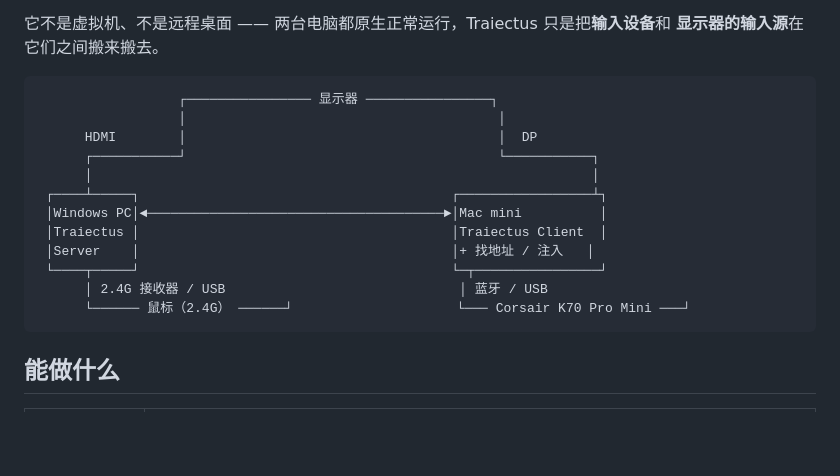
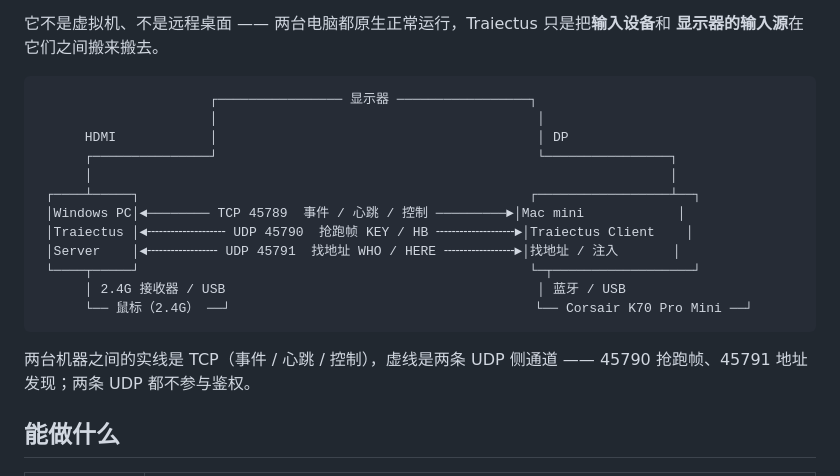
Before and after one commit to BLEACHRukia/Traiectus, a Markdown page: README.md, the part around the change. Drawn GitHub-style; blank space fills up the shorter version.

````diff
--- a/README.md
+++ b/README.md
@@ -25,19 +25,21 @@ Traiectus 是一个自用的小型 KVM：给"桌上同时有 Mac 和 Windows、
 **显示器的输入源**在它们之间搬来搬去。
 
 ```text
-                  ┌──────────────── 显示器 ────────────────┐
-                  │                                        │
-      HDMI        │                                        │  DP
-      ┌───────────┘                                        └───────────┐
-      │                                                                │
- ┌────┴─────┐                                        ┌─────────────────┴┐
- │Windows PC│◄──────────────────────────────────────►│Mac mini          │
- │Traiectus │                                        │Traiectus Client  │
- │Server    │                                        │+ 找地址 / 注入   │
- └────┬─────┘                                        └─┬────────────────┘
-      │ 2.4G 接收器 / USB                              │ 蓝牙 / USB
-      └────── 鼠标（2.4G） ──────┘                     └─── Corsair K70 Pro Mini ───┘
+                      ┌──────────────── 显示器 ─────────────────┐
+                      │                                         │
+      HDMI            │                                         │ DP
+      ┌───────────────┘                                         └────────────────┐
+      │                                                                          │
+ ┌────┴─────┐                                                  ┌─────────────────┴──┐
+ │Windows PC│◄──────── TCP 45789  事件 / 心跳 / 控制 ─────────►│Mac mini            │
+ │Traiectus │◄╌╌╌╌╌╌╌╌╌╌ UDP 45790  抢跑帧 KEY / HB ╌╌╌╌╌╌╌╌╌╌►│Traiectus Client    │
+ │Server    │◄╌╌╌╌╌╌╌╌╌ UDP 45791  找地址 WHO / HERE ╌╌╌╌╌╌╌╌╌►│找地址 / 注入       │
+ └────┬─────┘                                                  └─┬──────────────────┘
+      │ 2.4G 接收器 / USB                                        │ 蓝牙 / USB
+      └── 鼠标（2.4G） ──┘                                       └── Corsair K70 Pro Mini ──┘
 ```
+
+两台机器之间的实线是 TCP（事件 / 心跳 / 控制），虚线是两条 UDP 侧通道 —— 45790 抢跑帧、45791 地址发现；两条 UDP 都不参与鉴权。
 
 ## 能做什么
 
````
Also changed, not shown: README.en.md (+14 -12 lines).
